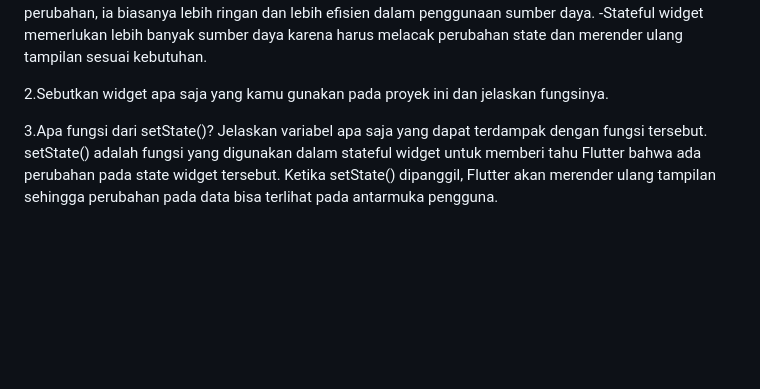
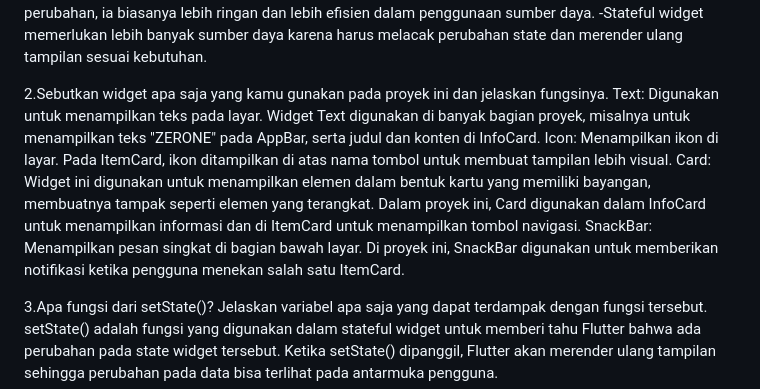
Before and after one commit to cindyoctavia1/zerone_mobile, a Markdown page: README.md, the part around the change. GitHub-like rendering; blank space fills up the shorter version.

Commit message:
update readme tugas 7

```diff
--- a/README.md
+++ b/README.md
@@ -17,6 +17,10 @@ Perbedaan:
 -Karena stateless widget tidak perlu melacak perubahan, ia biasanya lebih ringan dan lebih efisien dalam penggunaan sumber daya. -Stateful widget memerlukan lebih banyak sumber daya karena harus melacak perubahan state dan merender ulang tampilan sesuai kebutuhan.
 
 2.Sebutkan widget apa saja yang kamu gunakan pada proyek ini dan jelaskan fungsinya.
+Text: Digunakan untuk menampilkan teks pada layar. Widget Text digunakan di banyak bagian proyek, misalnya untuk menampilkan teks "ZERONE" pada AppBar, serta judul dan konten di InfoCard.
+Icon: Menampilkan ikon di layar. Pada ItemCard, ikon ditampilkan di atas nama tombol untuk membuat tampilan lebih visual.
+Card: Widget ini digunakan untuk menampilkan elemen dalam bentuk kartu yang memiliki bayangan, membuatnya tampak seperti elemen yang terangkat. Dalam proyek ini, Card digunakan dalam InfoCard untuk menampilkan informasi dan di ItemCard untuk menampilkan tombol navigasi.
+SnackBar: Menampilkan pesan singkat di bagian bawah layar. Di proyek ini, SnackBar digunakan untuk memberikan notifikasi ketika pengguna menekan salah satu ItemCard.
 
 
 3.Apa fungsi dari setState()? Jelaskan variabel apa saja yang dapat terdampak dengan fungsi tersebut.
```
